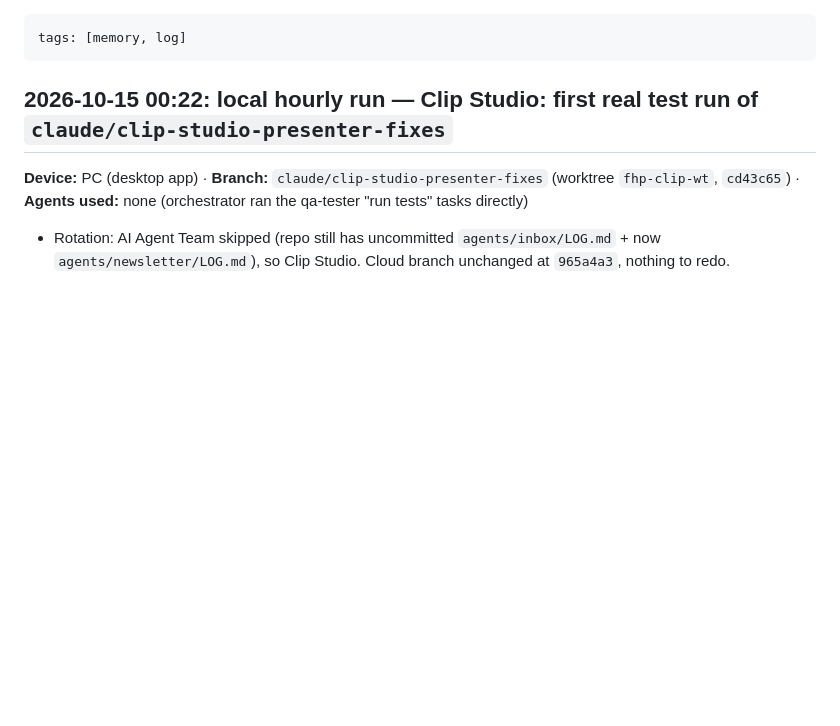
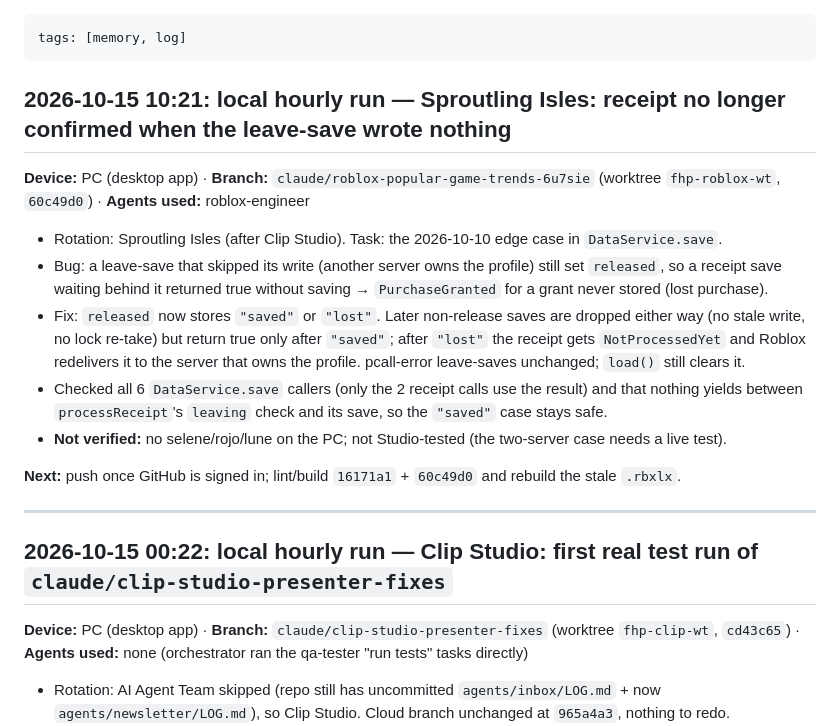
Before and after one commit to j77jznh99s-cell/family-hub-pro, a Markdown page: vault/Memory/Session Log.md, the part around the change. GitHub-like rendering; blank space fills up the shorter version.

Commit message:
vault: log the Sproutling receipts released fix (hourly run 2026-10-15 10:21)
Co-Authored-By: Claude <noreply@anthropic.com>

```diff
--- a/vault/Memory/Session Log.md
+++ b/vault/Memory/Session Log.md
@@ -1,5 +1,21 @@
 ---
 tags: [memory, log]
+---
+## 2026-10-15 10:21: local hourly run — Sproutling Isles: receipt no longer confirmed when the leave-save wrote nothing
+**Device:** PC (desktop app) · **Branch:** `claude/roblox-popular-game-trends-6u7sie` (worktree `fhp-roblox-wt`, `60c49d0`) · **Agents used:** roblox-engineer
+
+- Rotation: Sproutling Isles (after Clip Studio). Task: the 2026-10-10 edge case in `DataService.save`.
+- Bug: a leave-save that skipped its write (another server owns the profile) still set `released`, so a receipt
+  save waiting behind it returned true without saving → `PurchaseGranted` for a grant never stored (lost purchase).
+- Fix: `released` now stores `"saved"` or `"lost"`. Later non-release saves are dropped either way (no stale write,
+  no lock re-take) but return true only after `"saved"`; after `"lost"` the receipt gets `NotProcessedYet` and Roblox
+  redelivers it to the server that owns the profile. pcall-error leave-saves unchanged; `load()` still clears it.
+- Checked all 6 `DataService.save` callers (only the 2 receipt calls use the result) and that nothing yields between
+  `processReceipt`'s `leaving` check and its save, so the `"saved"` case stays safe.
+- **Not verified:** no selene/rojo/lune on the PC; not Studio-tested (the two-server case needs a live test).
+
+**Next:** push once GitHub is signed in; lint/build `16171a1` + `60c49d0` and rebuild the stale `.rbxlx`.
+
 ---
 ## 2026-10-15 00:22: local hourly run — Clip Studio: first real test run of `claude/clip-studio-presenter-fixes`
 **Device:** PC (desktop app) · **Branch:** `claude/clip-studio-presenter-fixes` (worktree `fhp-clip-wt`, `cd43c65`) · **Agents used:** none (orchestrator ran the qa-tester "run tests" tasks directly)
```
Also changed, not shown: vault/Memory/Active Context.md (+1 -0 lines), vault/Projects/Sproutling Isles.md (+2 -2 lines).
